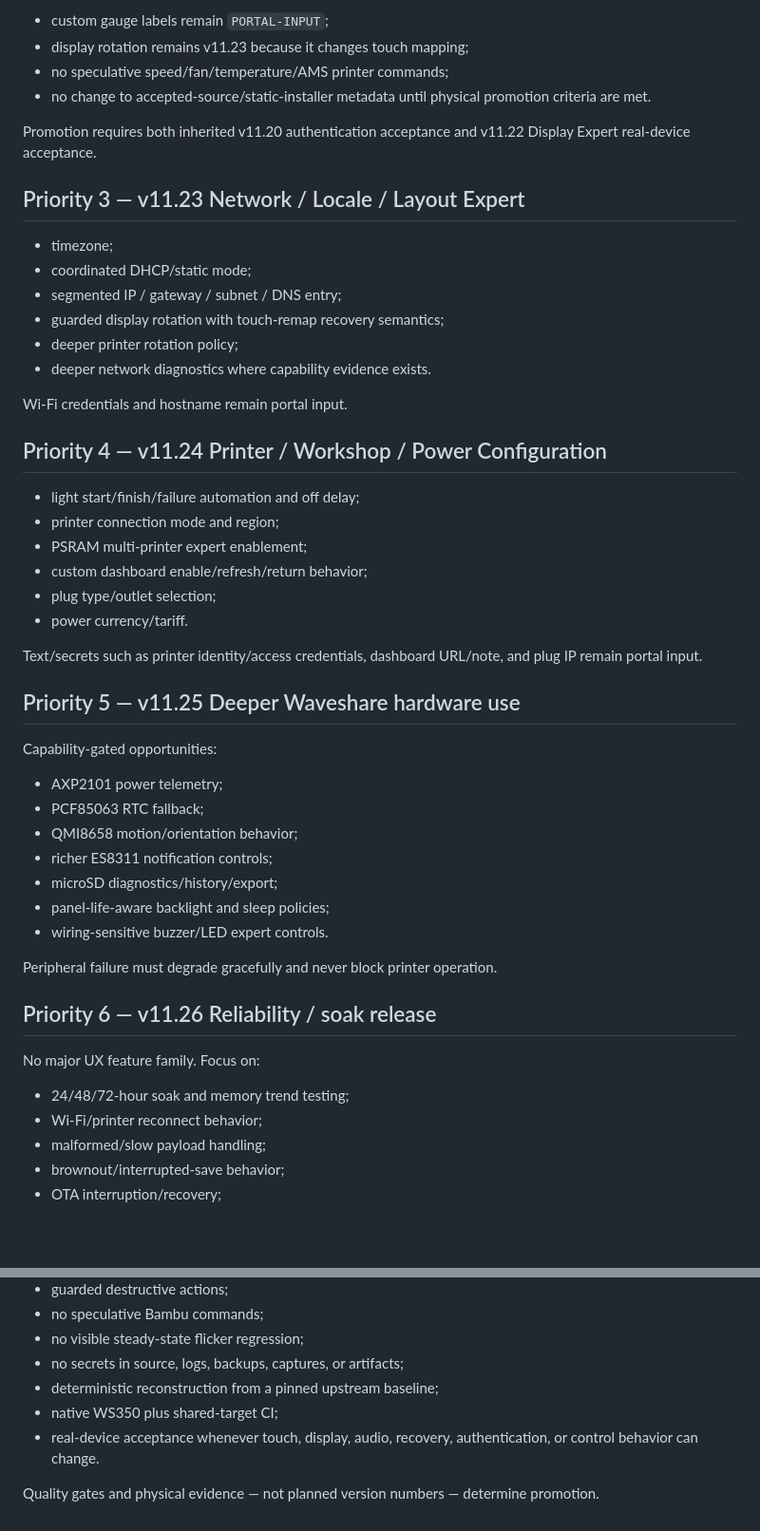
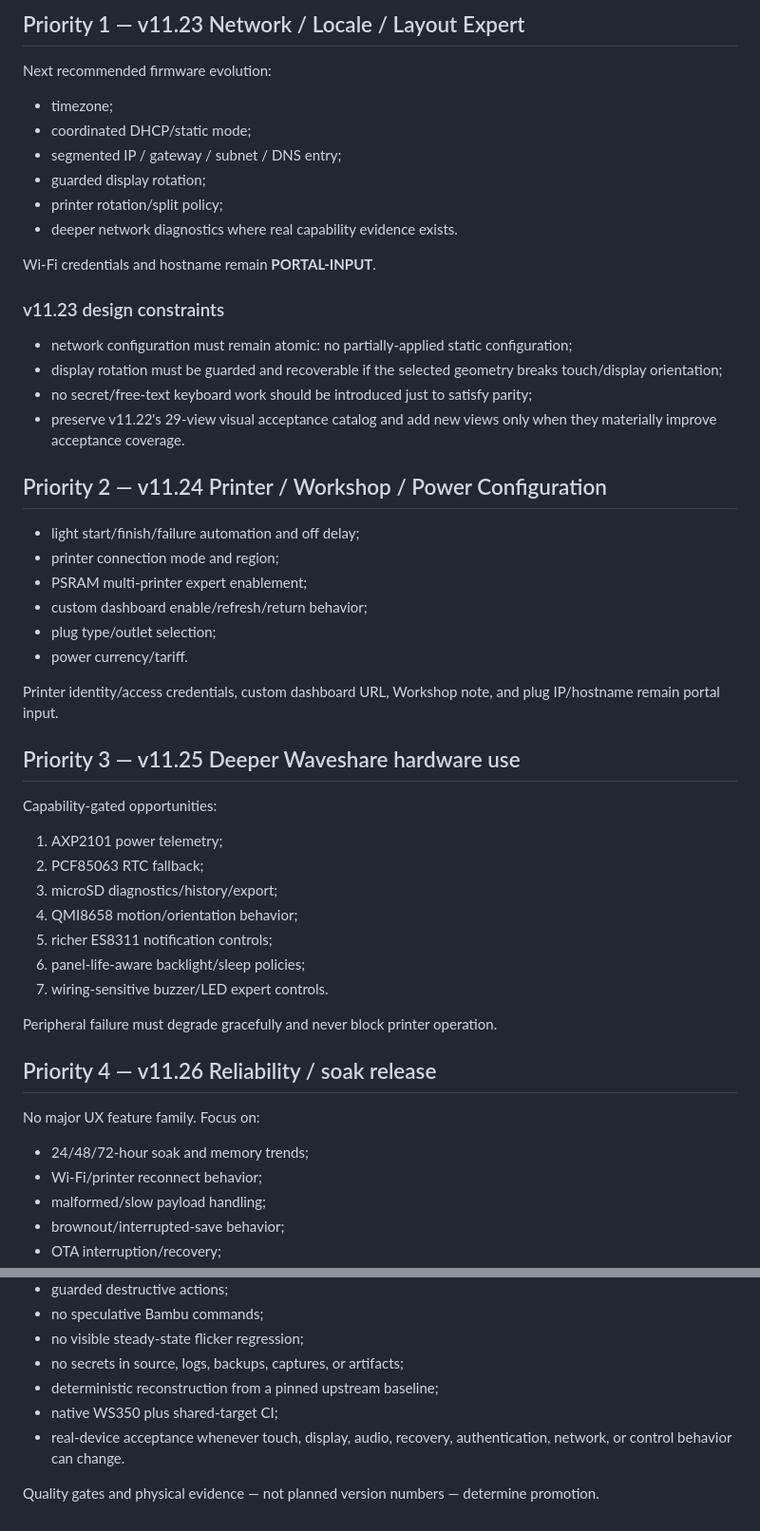
Before and after one commit to azmusgb/bambuhelper-smart-display, a Markdown page: docs/WORKSHOP_OS_ROADMAP.md, 2 parts joined by grey strips. Shown at 95% size. Rendered like a GitHub page; blank space fills up the shorter version.

```diff
--- a/docs/WORKSHOP_OS_ROADMAP.md
+++ b/docs/WORKSHOP_OS_ROADMAP.md
@@ -73,23 +53,25 @@ Explicit boundaries:
 
-- custom gauge labels remain `PORTAL-INPUT`;
-- display rotation remains v11.23 because it changes touch mapping;
-- no speculative speed/fan/temperature/AMS printer commands;
-- no change to accepted-source/static-installer metadata until physical promotion criteria are met.
+## Priority 1 — v11.23 Network / Locale / Layout Expert
 
-Promotion requires both inherited v11.20 authentication acceptance and v11.22 Display Expert real-device acceptance.
-
-## Priority 3 — v11.23 Network / Locale / Layout Expert
+Next recommended firmware evolution:
 
 - timezone;
 - coordinated DHCP/static mode;
 - segmented IP / gateway / subnet / DNS entry;
-- guarded display rotation with touch-remap recovery semantics;
-- deeper printer rotation policy;
-- deeper network diagnostics where capability evidence exists.
+- guarded display rotation;
+- printer rotation/split policy;
+- deeper network diagnostics where real capability evidence exists.
 
-Wi-Fi credentials and hostname remain portal input.
+Wi-Fi credentials and hostname remain **PORTAL-INPUT**.
 
-## Priority 4 — v11.24 Printer / Workshop / Power Configuration
+### v11.23 design constraints
+
+- network configuration must remain atomic: no partially-applied static configuration;
+- display rotation must be guarded and recoverable if the selected geometry breaks touch/display orientation;
+- no secret/free-text keyboard work should be introduced just to satisfy parity;
+- preserve v11.22's 29-view visual acceptance catalog and add new views only when they materially improve acceptance coverage.
+
+## Priority 2 — v11.24 Printer / Workshop / Power Configuration
 
 - light start/finish/failure automation and off delay;
 - printer connection mode and region;
@@ -98,27 +80,27 @@ Wi-Fi credentials and hostname remain portal input.
 - plug type/outlet selection;
 - power currency/tariff.
 
-Text/secrets such as printer identity/access credentials, dashboard URL/note, and plug IP remain portal input.
+Printer identity/access credentials, custom dashboard URL, Workshop note, and plug IP/hostname remain portal input.
 
-## Priority 5 — v11.25 Deeper Waveshare hardware use
+## Priority 3 — v11.25 Deeper Waveshare hardware use
 
 Capability-gated opportunities:
 
-- AXP2101 power telemetry;
-- PCF85063 RTC fallback;
-- QMI8658 motion/orientation behavior;
-- richer ES8311 notification controls;
-- microSD diagnostics/history/export;
-- panel-life-aware backlight and sleep policies;
-- wiring-sensitive buzzer/LED expert controls.
+1. AXP2101 power telemetry;
+2. PCF85063 RTC fallback;
+3. microSD diagnostics/history/export;
+4. QMI8658 motion/orientation behavior;
+5. richer ES8311 notification controls;
+6. panel-life-aware backlight/sleep policies;
+7. wiring-sensitive buzzer/LED expert controls.
 
 Peripheral failure must degrade gracefully and never block printer operation.
 
-## Priority 6 — v11.26 Reliability / soak release
+## Priority 4 — v11.26 Reliability / soak release
 
 No major UX feature family. Focus on:
 
-- 24/48/72-hour soak and memory trend testing;
+- 24/48/72-hour soak and memory trends;
 - Wi-Fi/printer reconnect behavior;
 - malformed/slow payload handling;
 - brownout/interrupted-save behavior;
@@ -150,6 +132,6 @@ Every future release must preserve:
 - no secrets in source, logs, backups, captures, or artifacts;
 - deterministic reconstruction from a pinned upstream baseline;
 - native WS350 plus shared-target CI;
-- real-device acceptance whenever touch, display, audio, recovery, authentication, or control behavior can change.
+- real-device acceptance whenever touch, display, audio, recovery, authentication, network, or control behavior can change.
 
 Quality gates and physical evidence — not planned version numbers — determine promotion.
```
Also changed, not shown: other parts of docs/WORKSHOP_OS_ROADMAP.md (+31 -51 lines).
